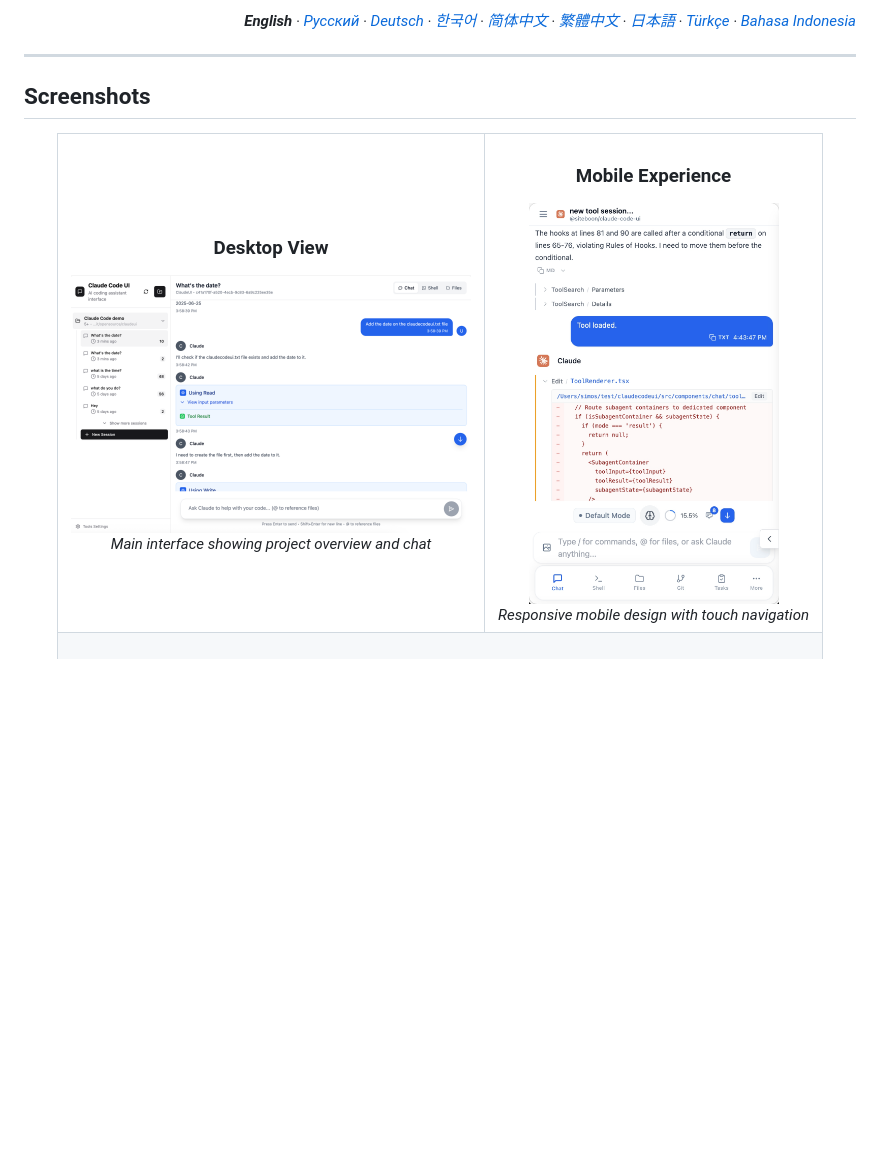
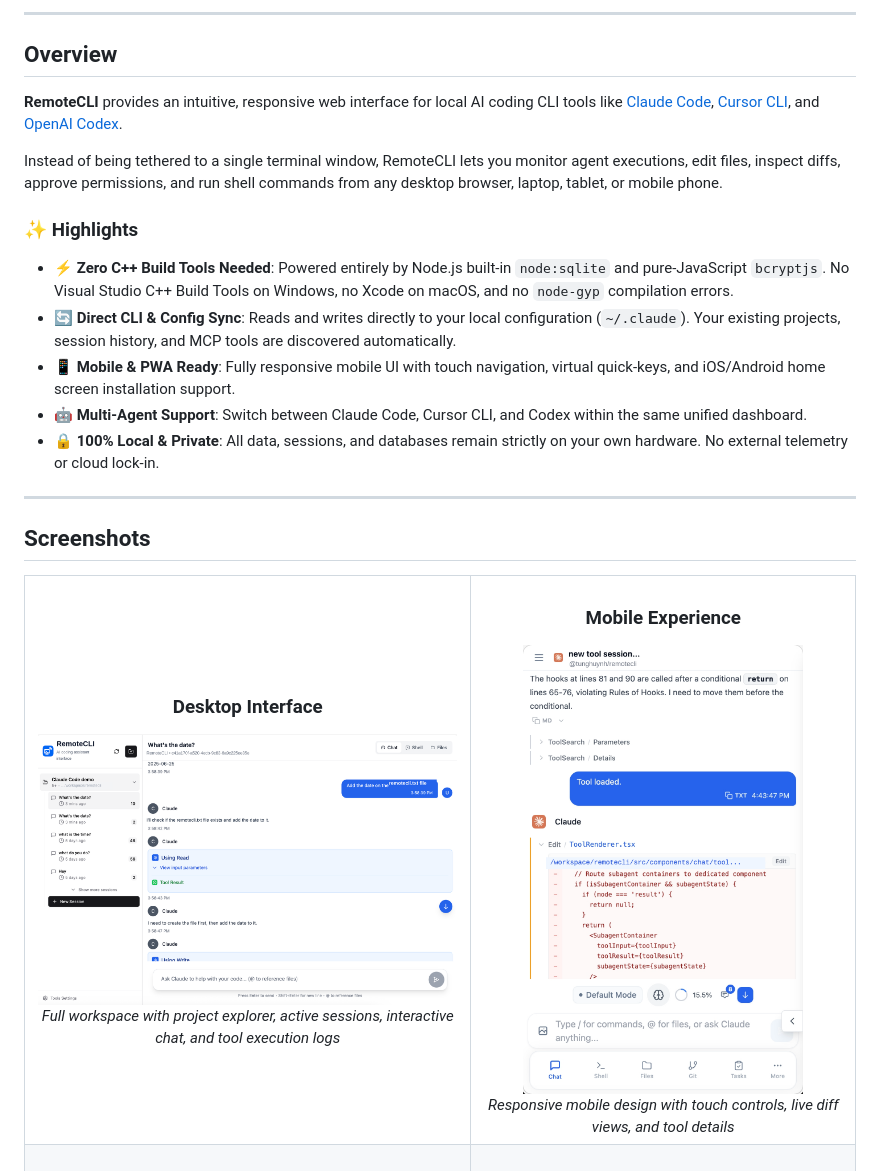
Before and after one commit to dinhkk/remote-cli-folk, a Markdown page: README.md, the part around one of its changes. Rendered like a GitHub page; pictures changed too: public/screenshots/desktop-main.png, public/screenshots/mobile-chat.png; blank space fills up the shorter version.

```diff
--- a/README.md
+++ b/README.md
@@ -5,6 +14,20 @@
 </div>
 
-<div align="right"><i><b>English</b> · <a href="./docs/README.ru.md">Русский</a> · <a href="./docs/README.de.md">Deutsch</a> · <a href="./docs/README.ko.md">한국어</a> · <a href="./docs/README.zh-CN.md">简体中文</a> · <a href="./docs/README.zh-TW.md">繁體中文</a> · <a href="./docs/README.ja.md">日本語</a> · <a href="./docs/README.tr.md">Türkçe</a> · <a href="./docs/README.id.md">Bahasa Indonesia</a></i></div>
+---
+
+## Overview
+
+**RemoteCLI** provides an intuitive, responsive web interface for local AI coding CLI tools like [Claude Code](https://docs.anthropic.com/en/docs/claude-code), [Cursor CLI](https://docs.cursor.com/en/cli/overview), and [OpenAI Codex](https://developers.openai.com/codex).
+
+Instead of being tethered to a single terminal window, RemoteCLI lets you monitor agent executions, edit files, inspect diffs, approve permissions, and run shell commands from any desktop browser, laptop, tablet, or mobile phone.
+
+### ✨ Highlights
+
+- ⚡ **Zero C++ Build Tools Needed**: Powered entirely by Node.js built-in `node:sqlite` and pure-JavaScript `bcryptjs`. No Visual Studio C++ Build Tools on Windows, no Xcode on macOS, and no `node-gyp` compilation errors.
+- 🔄 **Direct CLI & Config Sync**: Reads and writes directly to your local configuration (`~/.claude`). Your existing projects, session history, and MCP tools are discovered automatically.
+- 📱 **Mobile & PWA Ready**: Fully responsive mobile UI with touch navigation, virtual quick-keys, and iOS/Android home screen installation support.
+- 🤖 **Multi-Agent Support**: Switch between Claude Code, Cursor CLI, and Codex within the same unified dashboard.
+- 🔒 **100% Local & Private**: All data, sessions, and databases remain strictly on your own hardware. No external telemetry or cloud lock-in.
 
 ---
 
@@ -15,16 +38,16 @@
 <table>
 <tr>
 <td align="center">
-<h3>Desktop View</h3>
-<img src="public/screenshots/desktop-main.png" alt="Desktop Interface" width="400">
+<h3>Desktop Interface</h3>
+<img src="public/screenshots/desktop-main.png" alt="Desktop Interface" width="480">
 <br>
-<em>Main interface showing project overview and chat</em>
+<em>Full workspace with project explorer, active sessions, interactive chat, and tool execution logs</em>
 </td>
 <td align="center">
 <h3>Mobile Experience</h3>
-<img src="public/screenshots/mobile-chat.png" alt="Mobile Interface" width="250">
+<img src="public/screenshots/mobile-chat.png" alt="Mobile Interface" width="280">
 <br>
-<em>Responsive mobile design with touch navigation</em>
+<em>Responsive mobile design with touch controls, live diff views, and tool details</em>
 </td>
 </tr>
 <tr>
```
Also changed, not shown: other parts of README.md (+111 -143 lines), public/screenshots/cli-selection.png, public/screenshots/tools-modal.png, 1 other file.
